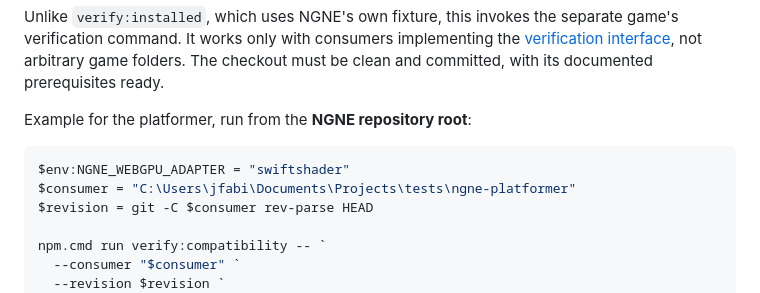
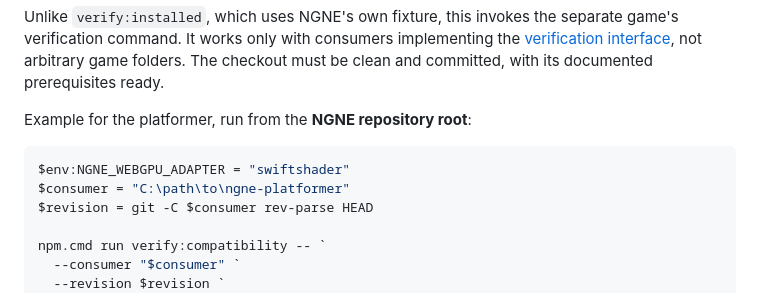
Before and after one commit to that-webdev-dude/ngne, a Markdown page: tooling/GUIDE.md, the part around the change. GitHub-like rendering.

Commit message:
Remove local path from tooling guide

````diff
--- a/tooling/GUIDE.md
+++ b/tooling/GUIDE.md
@@ -183,7 +183,7 @@ Example for the platformer, run from the **NGNE repository root**:
 
 ```powershell
 $env:NGNE_WEBGPU_ADAPTER = "swiftshader"
-$consumer = "C:\Users\jfabi\Documents\Projects\tests\ngne-platformer"
+$consumer = "C:\path\to\ngne-platformer"
 $revision = git -C $consumer rev-parse HEAD
 
 npm.cmd run verify:compatibility -- `
````
